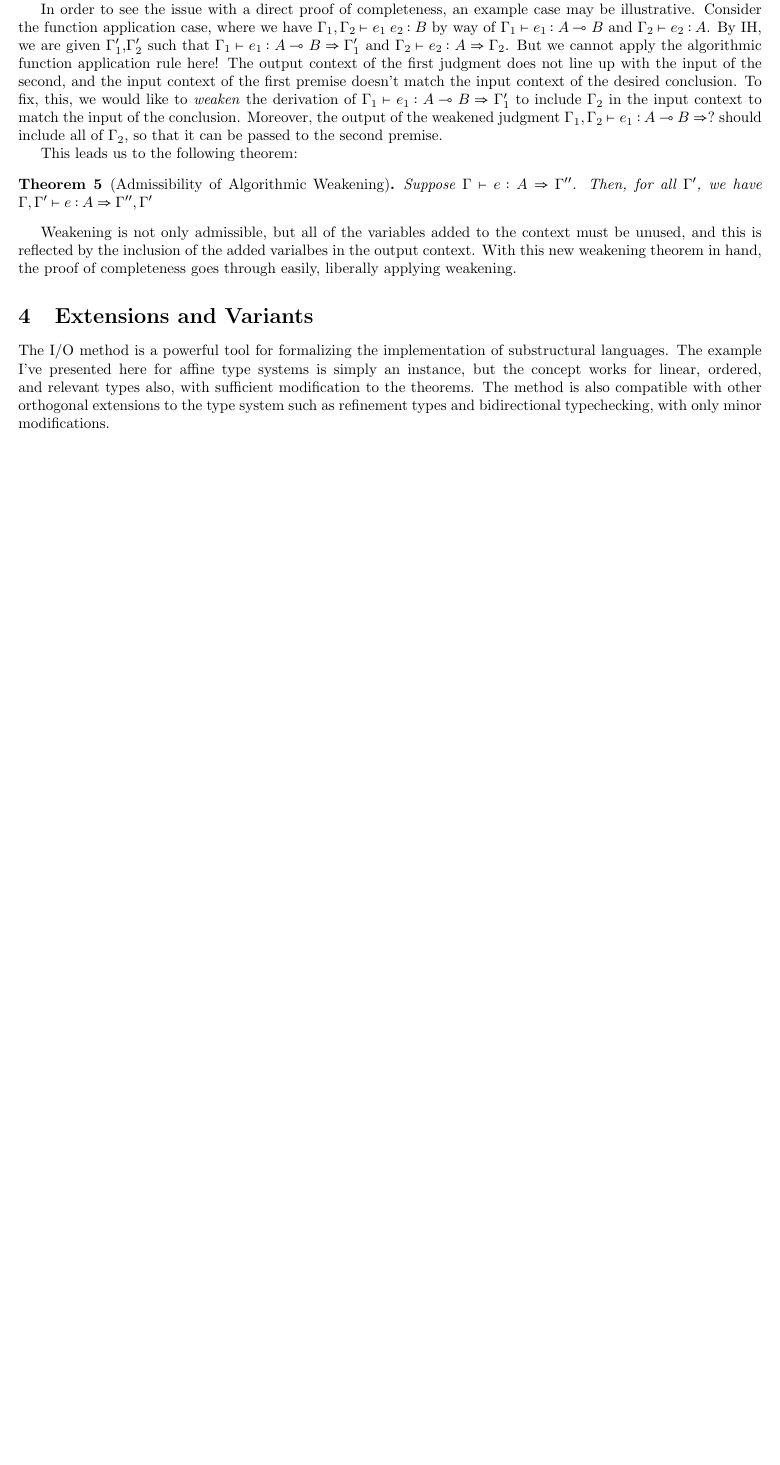
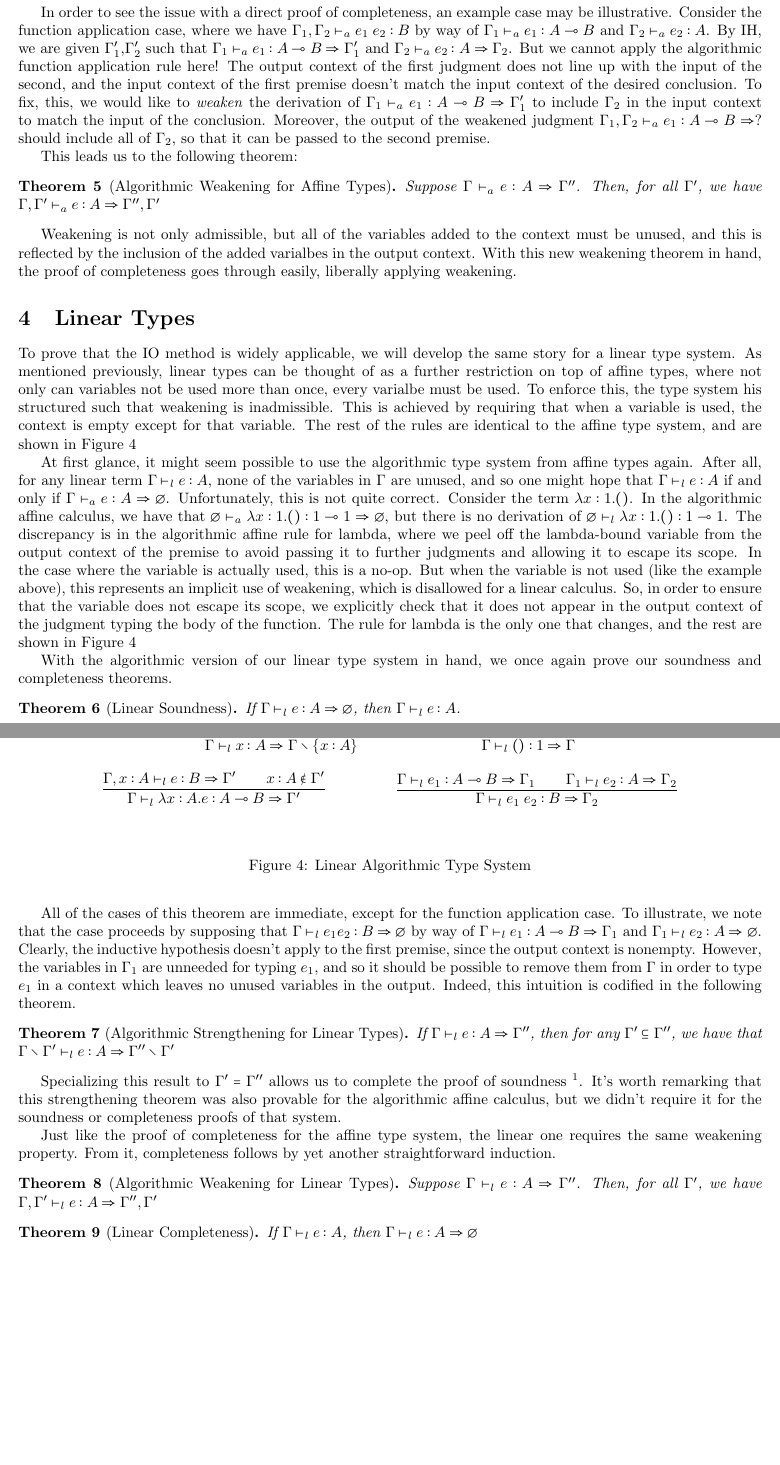
Before and after one commit to alpha-convert/IO-method, a LaTeX document (note.tex): part of page 3 of 3 before the commit and two parts of pages 3 and 4 of 4 after it, the two joined at a grey line, cut so that both start at the same text, the shorter picture padded with empty space. Compiled offline with pdfLaTeX.

Commit message:
progress

```diff
--- a/note.tex
+++ b/note.tex
@@ -201,17 +201,17 @@ If $\Gamma \vdash e : A$, then there exists $\Gamma'$ such that $\Gamma \vdash e
 \end{theorem}
 
-As an aside, the existential quantification here may seem weak at first glance, but we can prove something off to the side which strengthens the statement significantly. It's not hard to see (or prove) that for any choice of $\Gamma,e,A$, there is at most one $\Gamma'$ such that $\Gamma \vdash e : A \gens \Gamma'$. In other words, the output context is uniquely determined.
+As an aside, the existential quantification here may seem weak at first glance, but we can prove something off to the side which strengthens the statement significantly. It's not hard to see (or prove) that for any choice of $\Gamma,e,A$, there is at most one $\Gamma'$ such that $\Gamma \vdash_a e : A \gens \Gamma'$. In other words, the output context is uniquely determined.
 
 In order to see the issue with a direct proof of completeness, an example case may be illustrative. Consider the function application case, where we have
-$\Gamma_1,\Gamma_2 \vdash e_1 \; e_2 : B$ by way of $\Gamma_1 \vdash e_1 : A \loli B$ and $\Gamma_2 \vdash e_2 : A$. By IH, we are given $\Gamma_1'$,$\Gamma_2'$ such that
-$\Gamma_1 \vdash e_1 : A \loli B \gens \Gamma_1'$ and $\Gamma_2 \vdash e_2 : A \gens \Gamma_2$. But we cannot apply the algorithmic function application rule here! The output context of the first judgment does not line up with the input of the second, and the input context of the first premise doesn't match the input context of the desired conclusion. To fix, this, we would like to \textit{weaken} the derivation of $\Gamma_1 \vdash e_1 : A \loli B \gens \Gamma_1'$ to include $\Gamma_2$ in the input context to match the input of the conclusion. Moreover, the output of the weakened judgment $\Gamma_1,\Gamma_2 \vdash e_1 : A \loli B \gens ?$ should include all of $\Gamma_2$, so that it can be passed to the second premise.
+$\Gamma_1,\Gamma_2 \vdash_a e_1 \; e_2 : B$ by way of $\Gamma_1 \vdash_a e_1 : A \loli B$ and $\Gamma_2 \vdash_a e_2 : A$. By IH, we are given $\Gamma_1'$,$\Gamma_2'$ such that
+$\Gamma_1 \vdash_a e_1 : A \loli B \gens \Gamma_1'$ and $\Gamma_2 \vdash_a e_2 : A \gens \Gamma_2$. But we cannot apply the algorithmic function application rule here! The output context of the first judgment does not line up with the input of the second, and the input context of the first premise doesn't match the input context of the desired conclusion. To fix, this, we would like to \textit{weaken} the derivation of $\Gamma_1 \vdash_a e_1 : A \loli B \gens \Gamma_1'$ to include $\Gamma_2$ in the input context to match the input of the conclusion. Moreover, the output of the weakened judgment $\Gamma_1,\Gamma_2 \vdash_a e_1 : A \loli B \gens ?$ should include all of $\Gamma_2$, so that it can be passed to the second premise.
 
 This leads us to the following theorem:
-\begin{theorem}[Admissibility of Algorithmic Weakening]
-Suppose $\Gamma \vdash e : A \gens \Gamma''$. Then, for all $\Gamma'$, we have $\Gamma,\Gamma' \vdash e : A \gens \Gamma'', \Gamma'$
+\begin{theorem}[Algorithmic Weakening for Affine Types]
+Suppose $\Gamma \vdash_a e : A \gens \Gamma''$. Then, for all $\Gamma'$, we have $\Gamma,\Gamma' \vdash_a e : A \gens \Gamma'', \Gamma'$
 \end{theorem}
 
 Weakening is not only admissible, but all of the variables added to the context must be unused, and this is reflected by the inclusion of the added varialbes in the output context. With this new weakening theorem in hand, the proof of completeness goes through easily, liberally applying weakening.
 
-\section{Extensions and Variants}
-The I/O method is a powerful tool for formalizing the implementation of substructural languages. The example I've presented here for affine type systems is simply an instance, but the concept works for linear, ordered, and relevant types also, with sufficient modification to the theorems. The method is also compatible with other orthogonal extensions to the type system such as refinement types and bidirectional typechecking, with only minor modifications.
+\section{Linear Types}
+To prove that the IO method is widely applicable, we will develop the same story for a linear type system. As mentioned previously, linear types can be thought of as a further restriction on top of affine types, where not only can variables not be used more than once, every varialbe must be used. To enforce this, the type system his structured such that weakening is inadmissible. This is achieved by requiring that when a variable is used, the context is empty except for that variable. The rest of the rules are identical to the affine type system, and are shown in Figure~\ref{fig:lin-decl}
@@ -218,3 +231,45 @@ The I/O method is a powerful tool for formalizing the implementation of substruc
+\end{figure}
+
+At first glance, it might seem possible to use the algorithmic type system from affine types again. After all, for any linear term $\Gamma \vdash_l e : A$, none of the variables in $\Gamma$ are unused, and so one might hope that $\Gamma \vdash_l e : A$ if and only if $\Gamma \vdash_a e : A \gens \emptyset$. Unfortunately, this is not quite correct. Consider the term $\lambda x : 1. ()$. In the algorithmic affine calculus, we have that $\emptyset \vdash_a \lambda x : 1. () : 1 \loli 1 \gens \emptyset$, but there is no derivation of $\emptyset \vdash_l \lambda x : 1. () : 1 \loli 1$. The discrepancy is in the algorithmic affine rule for lambda, where we peel off the lambda-bound variable from the output context of the premise to avoid passing it to further judgments and allowing it to escape its scope. In the case where the variable is actually used, this is a no-op. But when the variable is not used (like the example above), this represents an implicit use of weakening, which is disallowed for a linear calculus. So, in order to ensure that the variable does not escape its scope, we explicitly check that it does not appear in the output context of the judgment typing the body of the function. The rule for lambda is the only one that changes, and the rest are shown in Figure~\ref{fig:lin-alg}
+
+\begin{figure}
+\begin{mathpar}
+\infer{\Gamma \vdash_l x : A \gens \Gamma \setminus \{x : A\}}{x : A \in \Gamma}
+
+\infer{\Gamma \vdash_l () : 1 \gens \Gamma}{ }\\
+
+\infer{\Gamma \vdash_l \lambda x : A. e : A \loli B \gens \Gamma'}{\Gamma, x : A \vdash_l e : B \gens \Gamma' \\ x : A \notin \Gamma'}
+
+\infer{\Gamma \vdash_l e_1 \; e_2 : B \gens \Gamma_2}{\Gamma \vdash_l e_1 : A \loli B \gens \Gamma_1 \\ \Gamma_1 \vdash_l e_2 : A \gens \Gamma_2}
+\end{mathpar}
+\label{fig:lin-alg}
+\caption{Linear Algorithmic Type System}
+\end{figure}
+
+With the algorithmic version of our linear type system in hand, we once again prove our soundness and completeness theorems.
+
+\begin{theorem}[Linear Soundness]
+If $\Gamma \vdash_l e : A \gens \emptyset$, then $\Gamma \vdash_l e : A$.
+\end{theorem}
+
+All of the cases of this theorem are immediate, except for the function application case. To illustrate, we note that the case proceeds by supposing that $\Gamma \vdash_l e_1 e_2 : B \gens \emptyset$ by way of $\Gamma \vdash_l e_1 : A \loli B \gens \Gamma_1$ and $\Gamma_1 \vdash_l e_2 : A \gens \emptyset$. Clearly, the inductive hypothesis doesn't apply to the first premise, since the output context is nonempty. However, the variables in $\Gamma_1$ are unneeded for typing $e_1$, and so it should be possible to remove them from $\Gamma$ in order to type $e_1$ in a context which leaves no unused variables in the output. Indeed, this intuition is codified in the following theorem.
+
+\begin{theorem}[Algorithmic Strengthening for Linear Types]
+If $\Gamma \vdash_l e : A \gens \Gamma''$, then for any $\Gamma' \subseteq \Gamma''$, we have that $\Gamma \setminus \Gamma' \vdash_l e : A \gens \Gamma'' \setminus \Gamma'$
+\end{theorem}
+
+Specializing this result to $\Gamma' = \Gamma''$ allows us to complete the proof of soundness
+\footnote{The careful reader will note that this does not fully fix the issue- once this strengthening theorem is applied to the premise of a rule in the proof of the soundness theorem, the IH no longer applies, since we no longer have a subderivation. This can be fixed simply by proving soundness by induction on depth, and also proving that the strengthening theorem preserves depth.}.
+It's worth remarking that this strengthening theorem was also provable for the algorithmic affine calculus, but we didn't require it for the soundness or completeness proofs of that system.
+
+Just like the proof of completeness for the affine type system, the linear one requires the same weakening property. From it, completeness follows by yet another straightforward induction.
 
 
+\begin{theorem}[Algorithmic Weakening for Linear Types]
+Suppose $\Gamma \vdash_l e : A \gens \Gamma''$. Then, for all $\Gamma'$, we have $\Gamma,\Gamma' \vdash_l e : A \gens \Gamma'', \Gamma'$
+\end{theorem}
+
+\begin{theorem}[Linear Completeness]
+If $\Gamma \vdash_l e : A$, then $\Gamma \vdash_l e : A \gens \emptyset$
+\end{theorem}
 \end{document}
```
Also changed, not shown: note.tex (57 more changed lines).
